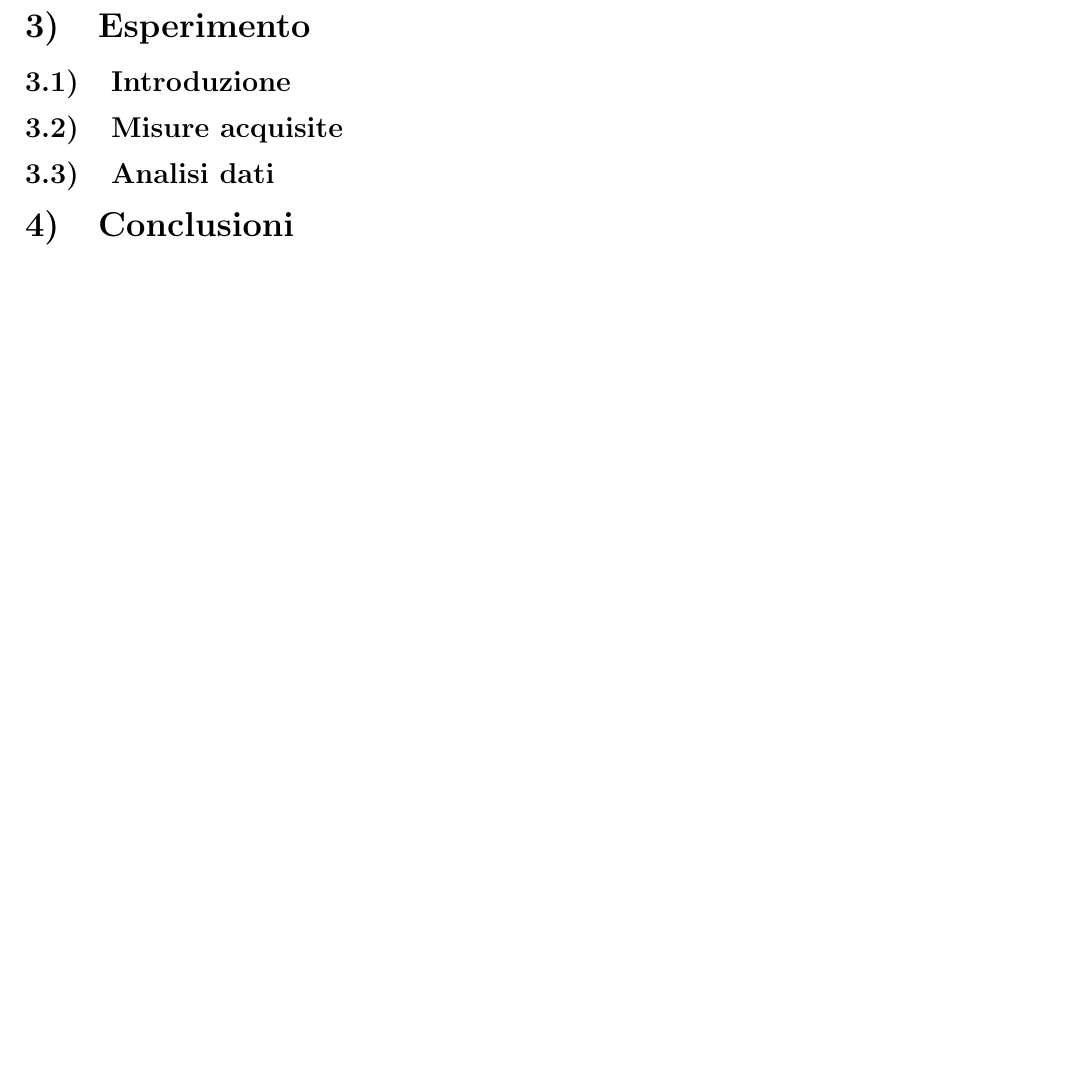
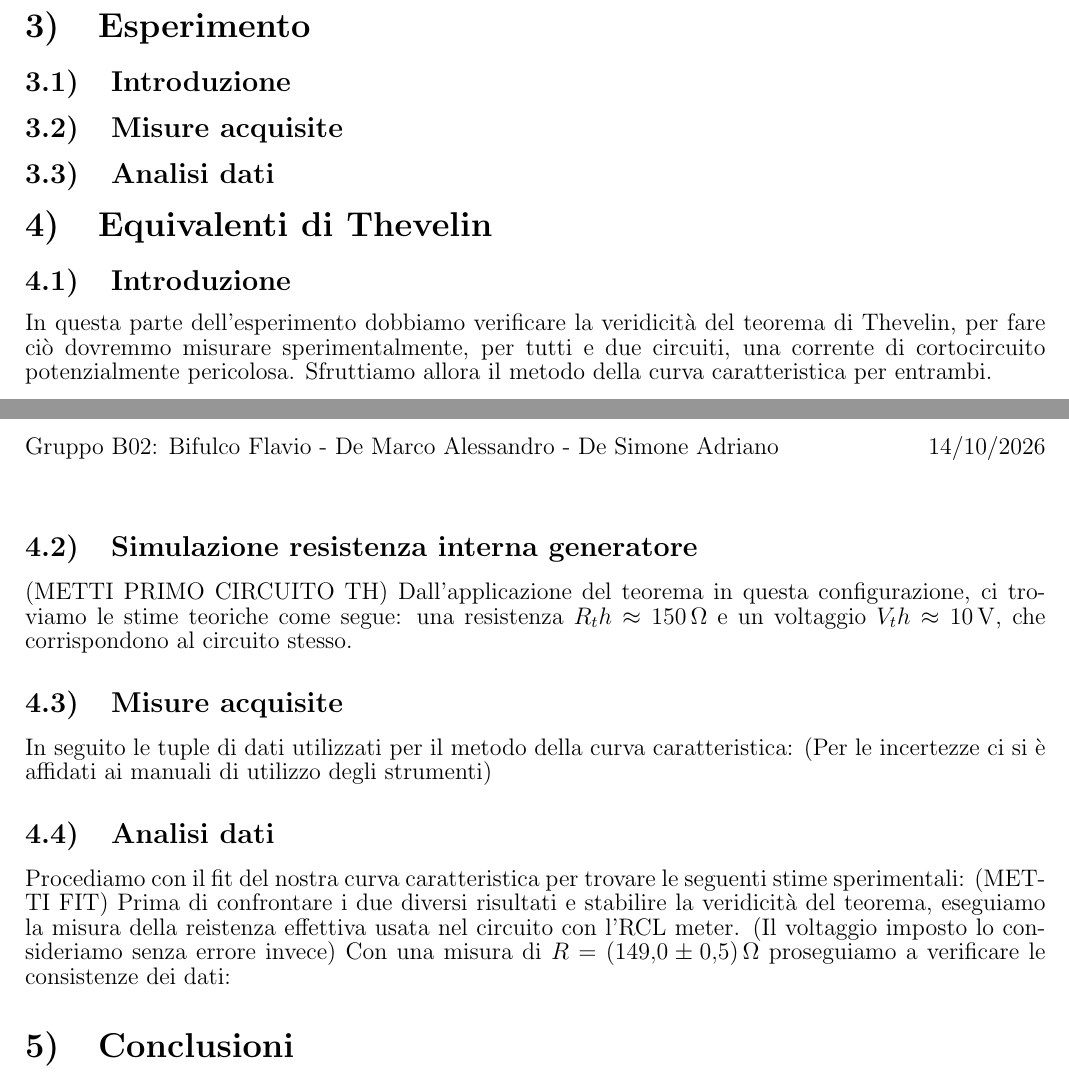
Before and after one commit to adruin0/esperienza-2, a LaTeX document (Relazione/Relazione_2.tex): part of the page before the commit and two parts of pages 1 and 2 of 2 after it, the two joined at a grey line, cut so that both start at the same text, the shorter picture padded with empty space. Compiled offline with pdfLaTeX.

Commit message:
Prima parte thevenin e strumentazione

```diff
--- a/Relazione/Relazione_2.tex
+++ b/Relazione/Relazione_2.tex
@@ -116,3 +125,21 @@
+\section{Equivalenti di Thevelin}
+\subsection{Introduzione}
+In questa parte dell'esperimento dobbiamo verificare la veridicità del teorema di Thevelin, per fare ciò dovremmo misurare sperimentalmente, per tutti e due circuiti, una corrente di cortocircuito potenzialmente pericolosa. Sfruttiamo allora il metodo della curva caratteristica per entrambi.
+
+\subsection{Simulazione resistenza interna generatore}
+(METTI PRIMO CIRCUITO TH)
+Dall'applicazione del teorema in questa configurazione, ci troviamo le stime teoriche come segue: una resistenza  \(R_th \approx \qty{150}{\ohm}\) e un voltaggio \(V_th \approx \qty{10}{\volt}\), che corrispondono al circuito stesso.
+
+\subsection{\textbf{Misure acquisite}}
+In seguito le tuple di dati utilizzati per il metodo della curva caratteristica:
+(Per le incertezze ci si è affidati ai manuali di utilizzo degli strumenti)
+
+\subsection{\textbf{Analisi dati}}
+Procediamo con il fit del nostra curva caratteristica per trovare le seguenti stime sperimentali:
+(METTI FIT)
+Prima di confrontare i due diversi risultati e stabilire la veridicità del teorema, eseguiamo la misura della reistenza effettiva usata nel circuito con l'RCL meter. (Il voltaggio imposto lo consideriamo senza errore invece)
+Con una misura di \(R= \qty{149(0,5)}{\ohm}\) proseguiamo a verificare le consistenze dei dati:
+
 
 
 %\renewcommand{\thesection}{}
```
Also changed, not shown: Relazione/Relazione_2.tex (13 more changed lines).
